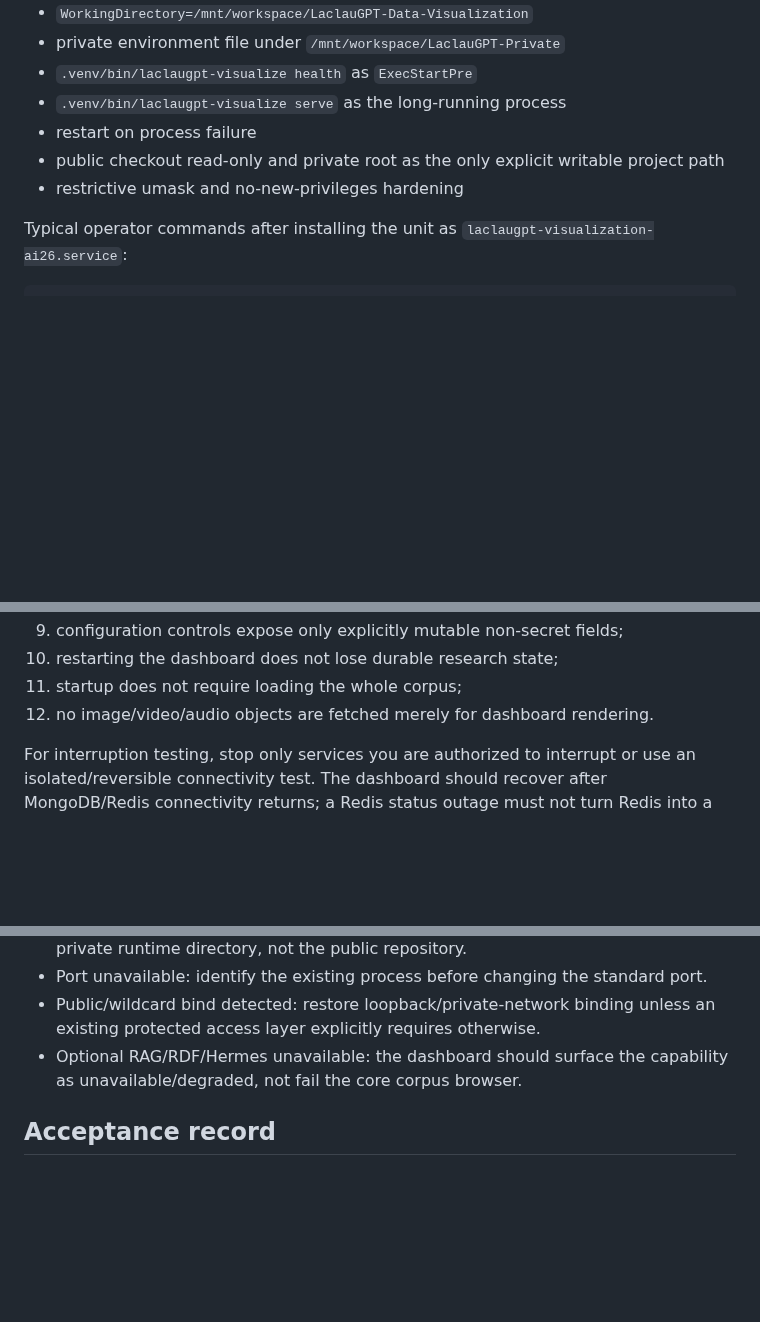
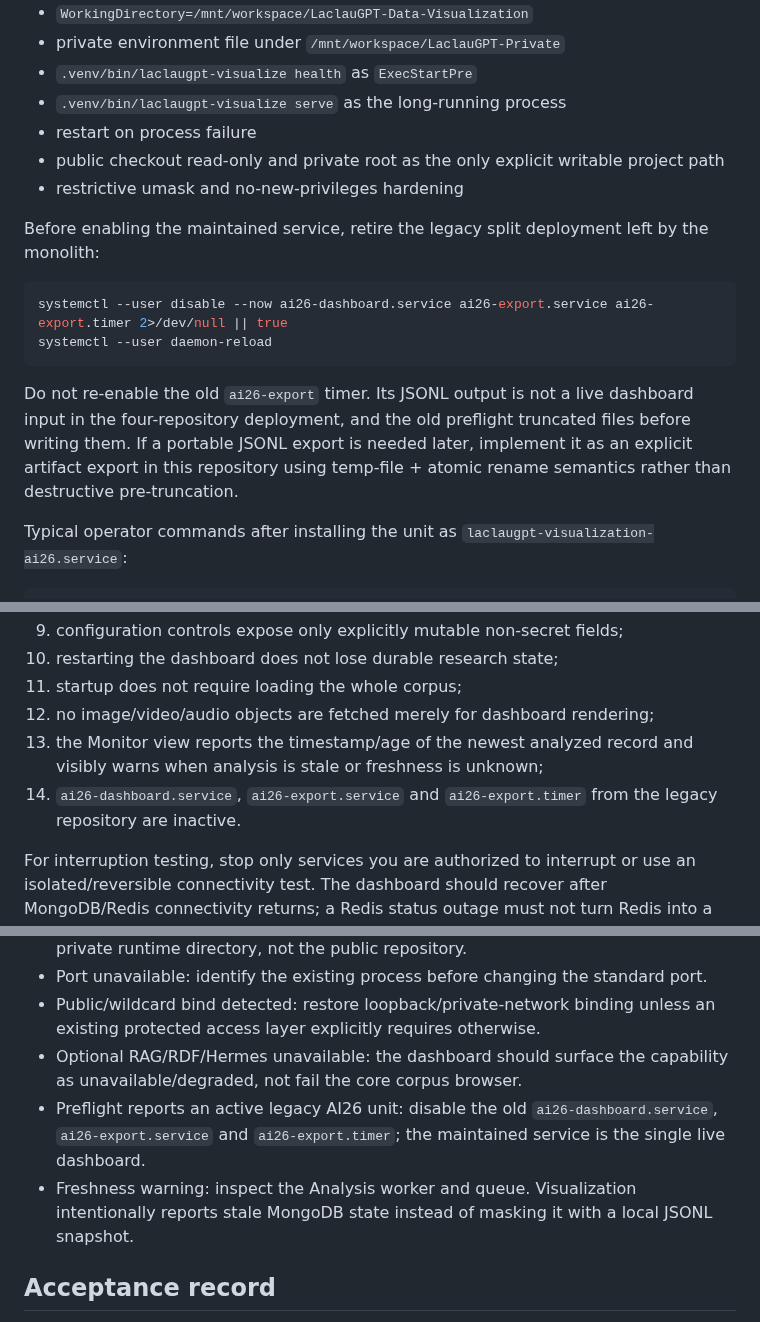
Before and after one commit to TomiToivio/LaclauGPT-Data-Visualization, a Markdown page: docs/AI26_LASKIN_DASHBOARD.md, 3 parts joined by grey strips. GitHub-like rendering; blank space fills up the shorter version.

Commit message:
Document single-service AI26 deployment and retired exporter

````diff
--- a/docs/AI26_LASKIN_DASHBOARD.md
+++ b/docs/AI26_LASKIN_DASHBOARD.md
@@ -131,6 +132,15 @@ Use `deploy/laclaugpt-visualization-laskin-ai26.service.example` as the source t
 - public checkout read-only and private root as the only explicit writable project path
 - restrictive umask and no-new-privileges hardening
 
+Before enabling the maintained service, retire the legacy split deployment left by the monolith:
+
+```bash
+systemctl --user disable --now ai26-dashboard.service ai26-export.service ai26-export.timer 2>/dev/null || true
+systemctl --user daemon-reload
+```
+
+Do not re-enable the old `ai26-export` timer. Its JSONL output is not a live dashboard input in the four-repository deployment, and the old preflight truncated files before writing them. If a portable JSONL export is needed later, implement it as an explicit artifact export in this repository using temp-file + atomic rename semantics rather than destructive pre-truncation.
+
 Typical operator commands after installing the unit as `laclaugpt-visualization-ai26.service`:
 
 ```bash
@@ -191,7 +201,9 @@ After preflight/service start, validate from the dashboard and sanitized diagnos
 9. configuration controls expose only explicitly mutable non-secret fields;
 10. restarting the dashboard does not lose durable research state;
 11. startup does not require loading the whole corpus;
-12. no image/video/audio objects are fetched merely for dashboard rendering.
+12. no image/video/audio objects are fetched merely for dashboard rendering;
+13. the Monitor view reports the timestamp/age of the newest analyzed record and visibly warns when analysis is stale or freshness is unknown;
+14. `ai26-dashboard.service`, `ai26-export.service` and `ai26-export.timer` from the legacy repository are inactive.
 
 For interruption testing, stop only services you are authorized to interrupt or use an isolated/reversible connectivity test. The dashboard should recover after MongoDB/Redis connectivity returns; a Redis status outage must not turn Redis into a substitute data store.
 
@@ -233,6 +245,8 @@ If Redis is unavailable, durable MongoDB-backed views should remain conceptually
 - Port unavailable: identify the existing process before changing the standard port.
 - Public/wildcard bind detected: restore loopback/private-network binding unless an existing protected access layer explicitly requires otherwise.
 - Optional RAG/RDF/Hermes unavailable: the dashboard should surface the capability as unavailable/degraded, not fail the core corpus browser.
+- Preflight reports an active legacy AI26 unit: disable the old `ai26-dashboard.service`, `ai26-export.service` and `ai26-export.timer`; the maintained service is the single live dashboard.
+- Freshness warning: inspect the Analysis worker and queue. Visualization intentionally reports stale MongoDB state instead of masking it with a local JSONL snapshot.
 
 ## Acceptance record
 
````
Also changed, not shown: other parts of docs/AI26_LASKIN_DASHBOARD.md (+1 -0 lines).
